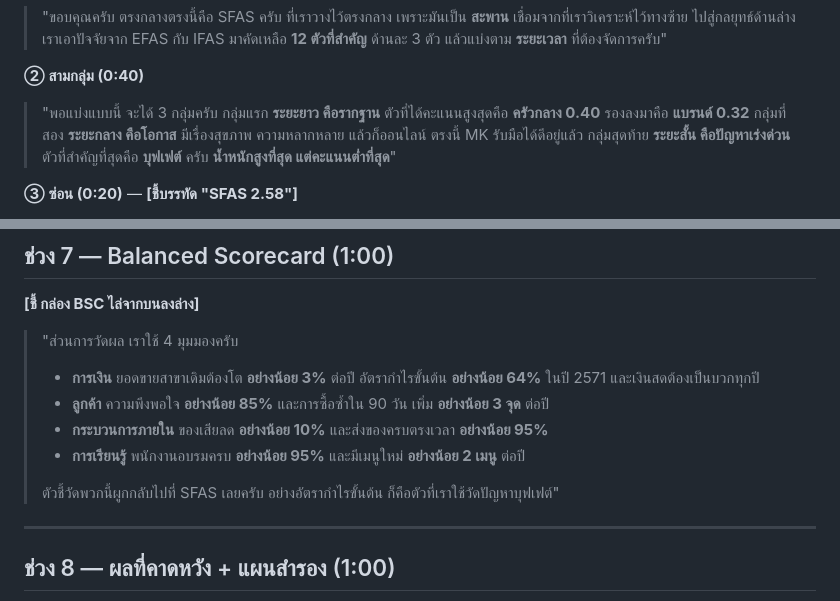
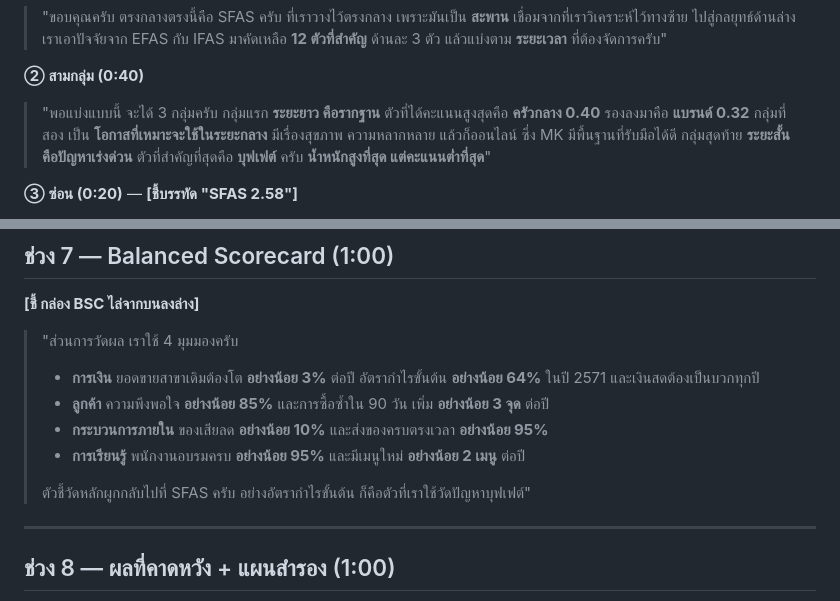
Before and after one commit to Teerapab149/Strategy, a Markdown page: Main case/MK_Presentation_Script.md, 2 parts joined by grey strips. Rendered like a GitHub page.

```diff
--- a/Main case/MK_Presentation_Script.md
+++ b/Main case/MK_Presentation_Script.md
@@ -85,7 +86,7 @@ Storyboard อ่านจาก **ซ้าย → กลาง → ขวา**
 
 > "พอแบ่งแบบนี้ จะได้ 3 กลุ่มครับ
 > กลุ่มแรก **ระยะยาว คือรากฐาน** ตัวที่ได้คะแนนสูงสุดคือ **ครัวกลาง 0.40** รองลงมาคือ **แบรนด์ 0.32**
-> กลุ่มที่สอง **ระยะกลาง คือโอกาส** มีเรื่องสุขภาพ ความหลากหลาย แล้วก็ออนไลน์ ตรงนี้ MK รับมือได้ดีอยู่แล้ว
+> กลุ่มที่สอง เป็น **โอกาสที่เหมาะจะใช้ในระยะกลาง** มีเรื่องสุขภาพ ความหลากหลาย แล้วก็ออนไลน์ ซึ่ง MK มีพื้นฐานที่รับมือได้ดี
 > กลุ่มสุดท้าย **ระยะสั้น คือปัญหาเร่งด่วน** ตัวที่สำคัญที่สุดคือ **บุฟเฟต์** ครับ **น้ำหนักสูงที่สุด แต่คะแนนต่ำที่สุด**"
 
 **③ ซ่อน (0:20)** — **[ชี้บรรทัด "SFAS 2.58"]**
@@ -155,7 +157,7 @@ Storyboard อ่านจาก **ซ้าย → กลาง → ขวา**
 > - **กระบวนการภายใน** ของเสียลด **อย่างน้อย 10%** และส่งของครบตรงเวลา **อย่างน้อย 95%**
 > - **การเรียนรู้** พนักงานอบรมครบ **อย่างน้อย 95%** และมีเมนูใหม่ **อย่างน้อย 2 เมนู** ต่อปี
 >
-> ตัวชี้วัดพวกนี้ผูกกลับไปที่ SFAS เลยครับ อย่างอัตรากำไรขั้นต้น ก็คือตัวที่เราใช้วัดปัญหาบุฟเฟต์"
+> ตัวชี้วัดหลักผูกกลับไปที่ SFAS ครับ อย่างอัตรากำไรขั้นต้น ก็คือตัวที่เราใช้วัดปัญหาบุฟเฟต์"
 
 ---
 
```
Also changed, not shown: other parts of Main case/MK_Presentation_Script.md (+12 -10 lines).
